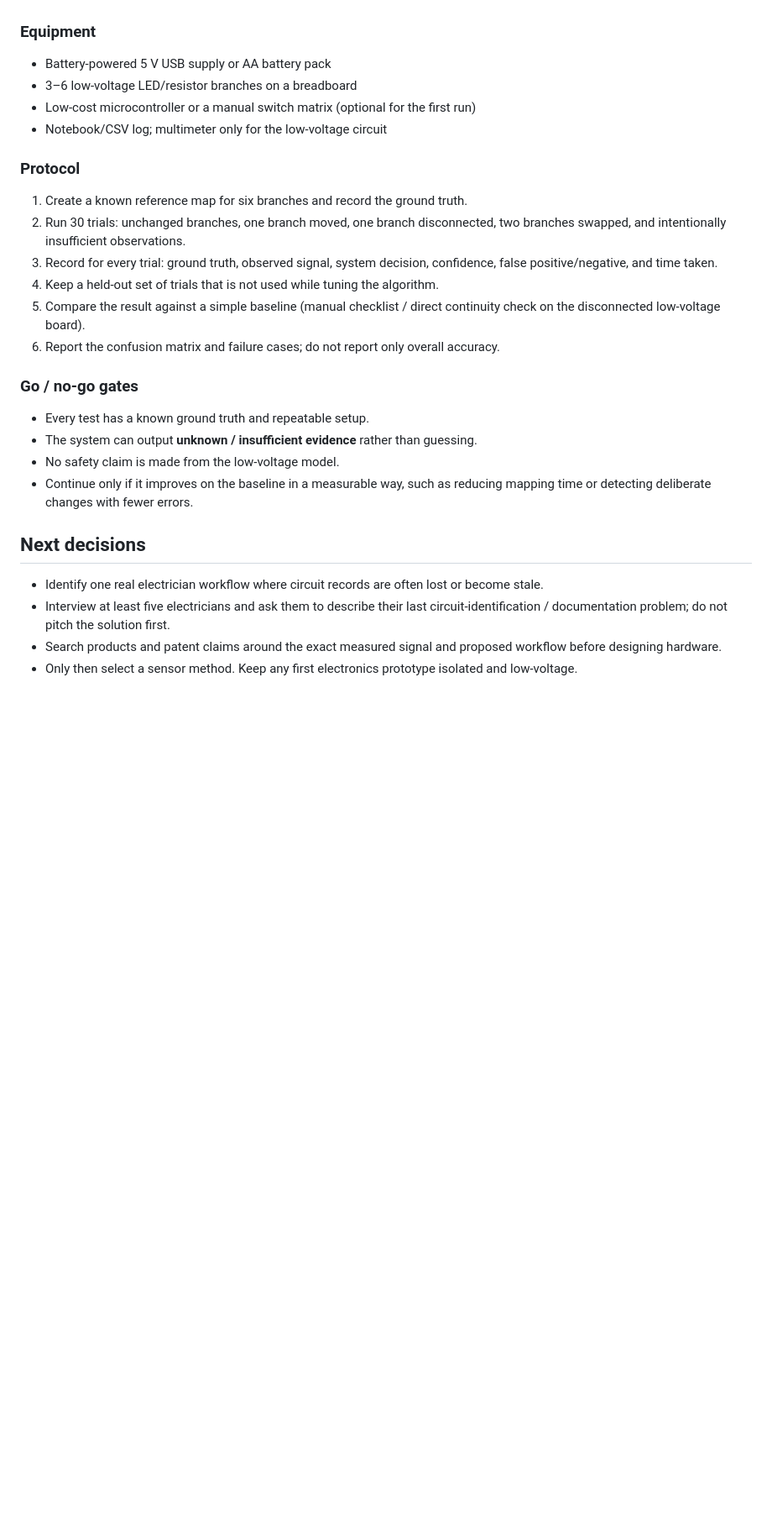
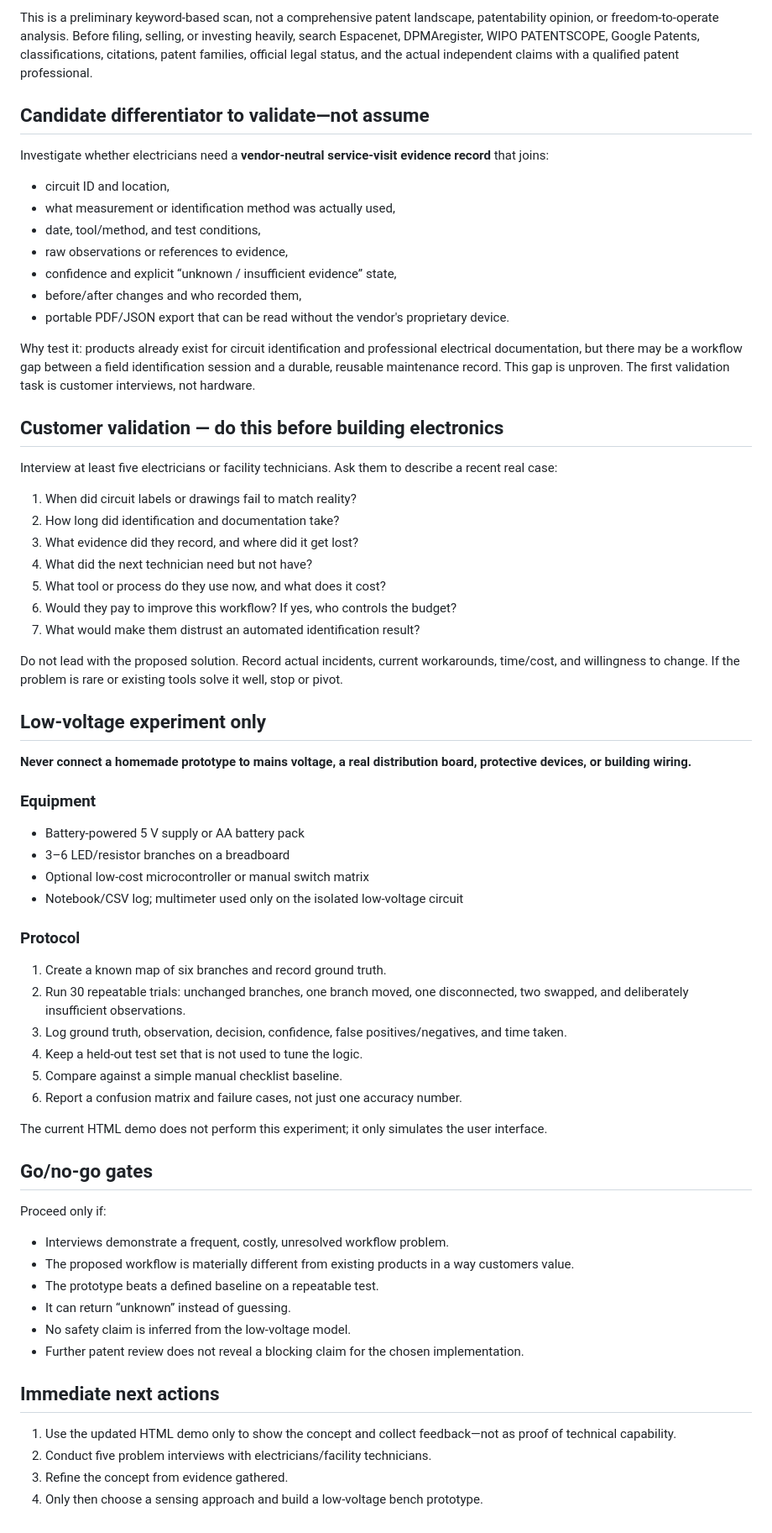
Before and after one commit to hazhirabasi-coder/Elektro-, a Markdown page: live-electrical-passport-validation.md, the part around one of its changes. Shown at 84% size. Rendered like a GitHub page; blank space fills up the shorter version.

Commit message:
Expand prior-art review and pivot validation plan based on direct competitor findings

```diff
--- a/live-electrical-passport-validation.md
+++ b/live-electrical-passport-validation.md
@@ -20,26 +56,64 @@ These references are reasons to investigate carefully, not proof that the specif
+This is a preliminary keyword-based scan, not a comprehensive patent landscape, patentability opinion, or freedom-to-operate analysis. Before filing, selling, or investing heavily, search Espacenet, DPMAregister, WIPO PATENTSCOPE, Google Patents, classifications, citations, patent families, official legal status, and the actual independent claims with a qualified patent professional.
+
+## Candidate differentiator to validate—not assume
+
+Investigate whether electricians need a **vendor-neutral service-visit evidence record** that joins:
+- circuit ID and location,
+- what measurement or identification method was actually used,
+- date, tool/method, and test conditions,
+- raw observations or references to evidence,
+- confidence and explicit “unknown / insufficient evidence” state,
+- before/after changes and who recorded them,
+- portable PDF/JSON export that can be read without the vendor's proprietary device.
+
+Why test it: products already exist for circuit identification and professional electrical documentation, but there may be a workflow gap between a field identification session and a durable, reusable maintenance record. This gap is unproven. The first validation task is customer interviews, not hardware.
+
+## Customer validation — do this before building electronics
+
+Interview at least five electricians or facility technicians. Ask them to describe a recent real case:
+1. When did circuit labels or drawings fail to match reality?
+2. How long did identification and documentation take?
+3. What evidence did they record, and where did it get lost?
+4. What did the next technician need but not have?
+5. What tool or process do they use now, and what does it cost?
+6. Would they pay to improve this workflow? If yes, who controls the budget?
+7. What would make them distrust an automated identification result?
+
+Do not lead with the proposed solution. Record actual incidents, current workarounds, time/cost, and willingness to change. If the problem is rare or existing tools solve it well, stop or pivot.
+
+## Low-voltage experiment only
+
+**Never connect a homemade prototype to mains voltage, a real distribution board, protective devices, or building wiring.**
 
 ### Equipment
-- Battery-powered 5 V USB supply or AA battery pack
-- 3–6 low-voltage LED/resistor branches on a breadboard
-- Low-cost microcontroller or a manual switch matrix (optional for the first run)
-- Notebook/CSV log; multimeter only for the low-voltage circuit
+- Battery-powered 5 V supply or AA battery pack
+- 3–6 LED/resistor branches on a breadboard
+- Optional low-cost microcontroller or manual switch matrix
+- Notebook/CSV log; multimeter used only on the isolated low-voltage circuit
 
 ### Protocol
-1. Create a known reference map for six branches and record the ground truth.
-2. Run 30 trials: unchanged branches, one branch moved, one branch disconnected, two branches swapped, and intentionally insufficient observations.
-3. Record for every trial: ground truth, observed signal, system decision, confidence, false positive/negative, and time taken.
-4. Keep a held-out set of trials that is not used while tuning the algorithm.
-5. Compare the result against a simple baseline (manual checklist / direct continuity check on the disconnected low-voltage board).
-6. Report the confusion matrix and failure cases; do not report only overall accuracy.
+1. Create a known map of six branches and record ground truth.
+2. Run 30 repeatable trials: unchanged branches, one branch moved, one disconnected, two swapped, and deliberately insufficient observations.
+3. Log ground truth, observation, decision, confidence, false positives/negatives, and time taken.
+4. Keep a held-out test set that is not used to tune the logic.
+5. Compare against a simple manual checklist baseline.
+6. Report a confusion matrix and failure cases, not just one accuracy number.
 
-### Go / no-go gates
-- Every test has a known ground truth and repeatable setup.
-- The system can output **unknown / insufficient evidence** rather than guessing.
-- No safety claim is made from the low-voltage model.
-- Continue only if it improves on the baseline in a measurable way, such as reducing mapping time or detecting deliberate changes with fewer errors.
+The current HTML demo does not perform this experiment; it only simulates the user interface.
 
-## Next decisions
-- Identify one real electrician workflow where circuit records are often lost or become stale.
-- Interview at least five electricians and ask them to describe their last circuit-identification / documentation problem; do not pitch the solution first.
-- Search products and patent claims around the exact measured signal and proposed workflow before designing hardware.
-- Only then select a sensor method. Keep any first electronics prototype isolated and low-voltage.
+## Go/no-go gates
+
+Proceed only if:
+- Interviews demonstrate a frequent, costly, unresolved workflow problem.
+- The proposed workflow is materially different from existing products in a way customers value.
+- The prototype beats a defined baseline on a repeatable test.
+- It can return “unknown” instead of guessing.
+- No safety claim is inferred from the low-voltage model.
+- Further patent review does not reveal a blocking claim for the chosen implementation.
+
+## Immediate next actions
+
+1. Use the updated HTML demo only to show the concept and collect feedback—not as proof of technical capability.
+2. Conduct five problem interviews with electricians/facility technicians.
+3. Refine the concept from evidence gathered.
+4. Only then choose a sensing approach and build a low-voltage bench prototype.
```
Also changed, not shown: other parts of live-electrical-passport-validation.md (+50 -14 lines).
